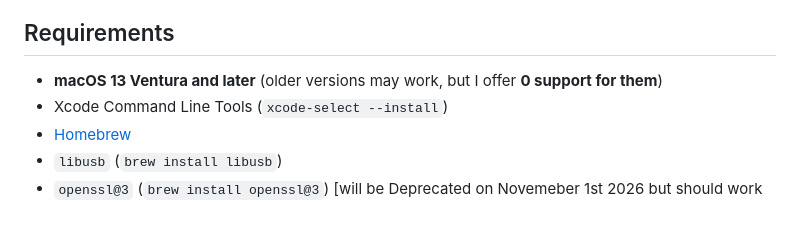
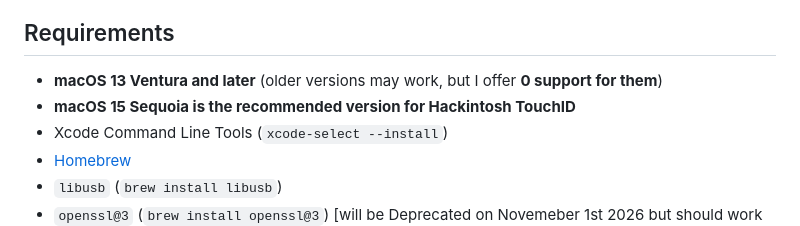
Before and after one commit to hackintosh-user/VFS5011-hackintosh, a Markdown page: README.md, the part around the change. GitHub-like rendering.

Commit message:
Update macOS requirements in README
Added recommendation for macOS 15 Sequoia for Hackintosh TouchID.

```diff
--- a/README.md
+++ b/README.md
@@ -132,6 +132,7 @@ Known limitations:
 
 ## Requirements
 - **macOS 13 Ventura and later** (older versions may work, but I offer **0 support for them**)
+- **macOS 15 Sequoia is the recommended version for Hackintosh TouchID**
 - Xcode Command Line Tools (`xcode-select --install`)
 - [Homebrew](https://brew.sh)
 - `libusb` (`brew install libusb`)
```
